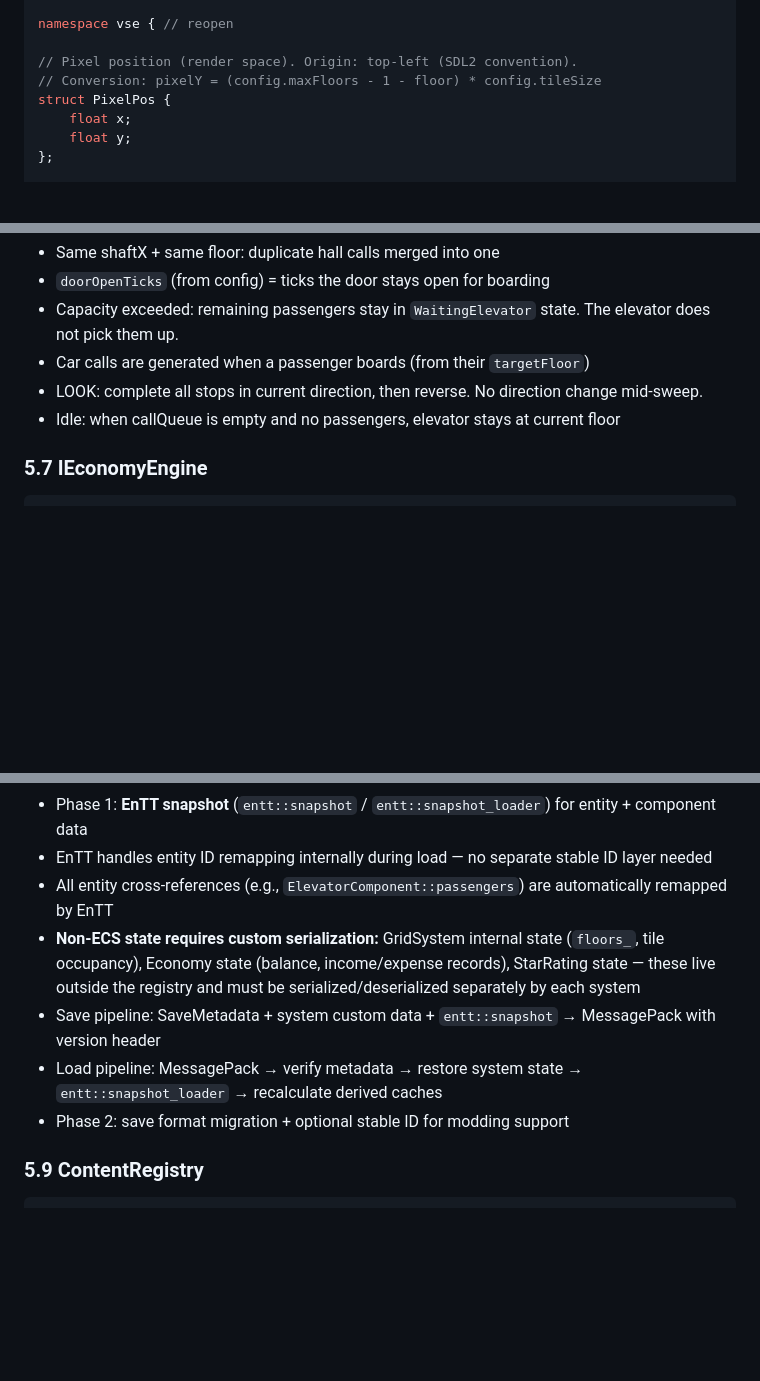
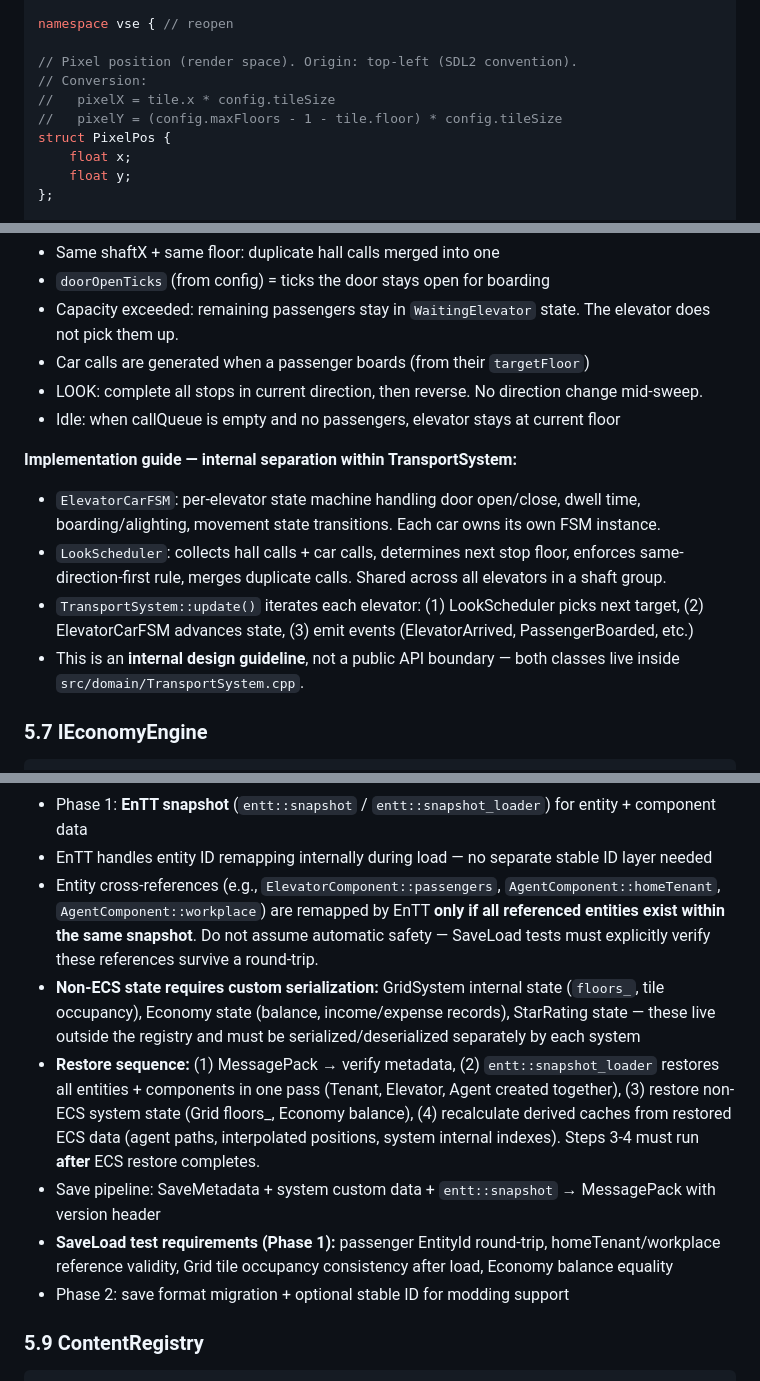
Before and after one commit to cloud-honey/vse-platform, a Markdown page: VSE_Design_Spec.md, 3 parts joined by grey strips. GitHub-like rendering; blank space fills up the shorter version.

Commit message:
design v1.4: external review (DeepSeek R1 + GPT-5.4) — 5 items applied, CLAUDE.md v1.3 synced

````diff
--- a/VSE_Design_Spec.md
+++ b/VSE_Design_Spec.md
@@ -186,7 +186,9 @@ struct std::hash<vse::TileCoord> {
 namespace vse { // reopen
 
 // Pixel position (render space). Origin: top-left (SDL2 convention).
-// Conversion: pixelY = (config.maxFloors - 1 - floor) * config.tileSize
+// Conversion:
+//   pixelX = tile.x * config.tileSize
+//   pixelY = (config.maxFloors - 1 - tile.floor) * config.tileSize
 struct PixelPos {
     float x;
     float y;
@@ -919,6 +923,12 @@ public:
 - LOOK: complete all stops in current direction, then reverse. No direction change mid-sweep.
 - Idle: when callQueue is empty and no passengers, elevator stays at current floor
 
+**Implementation guide — internal separation within TransportSystem:**
+- `ElevatorCarFSM`: per-elevator state machine handling door open/close, dwell time, boarding/alighting, movement state transitions. Each car owns its own FSM instance.
+- `LookScheduler`: collects hall calls + car calls, determines next stop floor, enforces same-direction-first rule, merges duplicate calls. Shared across all elevators in a shaft group.
+- `TransportSystem::update()` iterates each elevator: (1) LookScheduler picks next target, (2) ElevatorCarFSM advances state, (3) emit events (ElevatorArrived, PassengerBoarded, etc.)
+- This is an **internal design guideline**, not a public API boundary — both classes live inside `src/domain/TransportSystem.cpp`.
+
 ### 5.7 IEconomyEngine
 
 ```cpp
@@ -1038,10 +1048,11 @@ public:
 **Entity Persistence (authoritative):**
 - Phase 1: **EnTT snapshot** (`entt::snapshot` / `entt::snapshot_loader`) for entity + component data
 - EnTT handles entity ID remapping internally during load — no separate stable ID layer needed
-- All entity cross-references (e.g., `ElevatorComponent::passengers`) are automatically remapped by EnTT
+- Entity cross-references (e.g., `ElevatorComponent::passengers`, `AgentComponent::homeTenant`, `AgentComponent::workplace`) are remapped by EnTT **only if all referenced entities exist within the same snapshot**. Do not assume automatic safety — SaveLoad tests must explicitly verify these references survive a round-trip.
 - **Non-ECS state requires custom serialization:** GridSystem internal state (`floors_`, tile occupancy), Economy state (balance, income/expense records), StarRating state — these live outside the registry and must be serialized/deserialized separately by each system
+- **Restore sequence:** (1) MessagePack → verify metadata, (2) `entt::snapshot_loader` restores all entities + components in one pass (Tenant, Elevator, Agent created together), (3) restore non-ECS system state (Grid floors_, Economy balance), (4) recalculate derived caches from restored ECS data (agent paths, interpolated positions, system internal indexes). Steps 3-4 must run **after** ECS restore completes.
 - Save pipeline: SaveMetadata + system custom data + `entt::snapshot` → MessagePack with version header
-- Load pipeline: MessagePack → verify metadata → restore system state → `entt::snapshot_loader` → recalculate derived caches
+- **SaveLoad test requirements (Phase 1):** passenger EntityId round-trip, homeTenant/workplace reference validity, Grid tile occupancy consistency after load, Economy balance equality
 - Phase 2: save format migration + optional stable ID for modding support
 
 ### 5.9 ContentRegistry
````
Also changed, not shown: other parts of VSE_Design_Spec.md (+6 -3 lines), CLAUDE.md (+4 -2 lines), VSE_Change_Log.md (+5 -5 lines).
